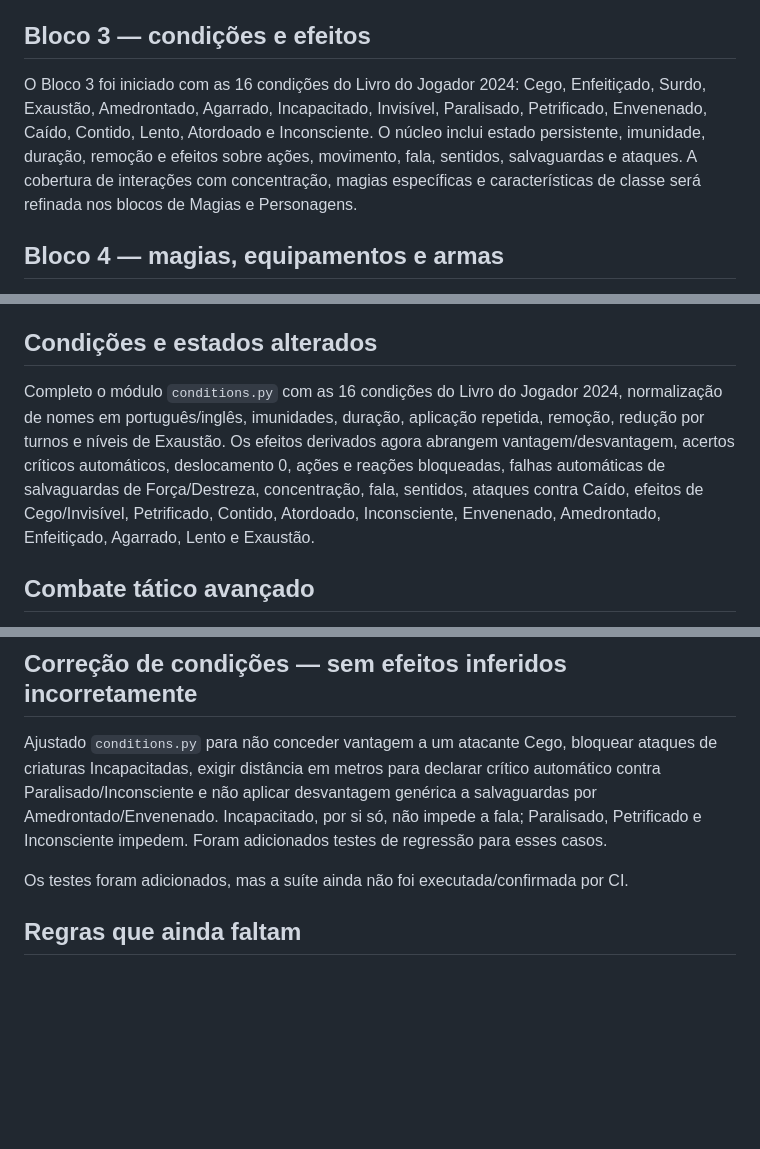
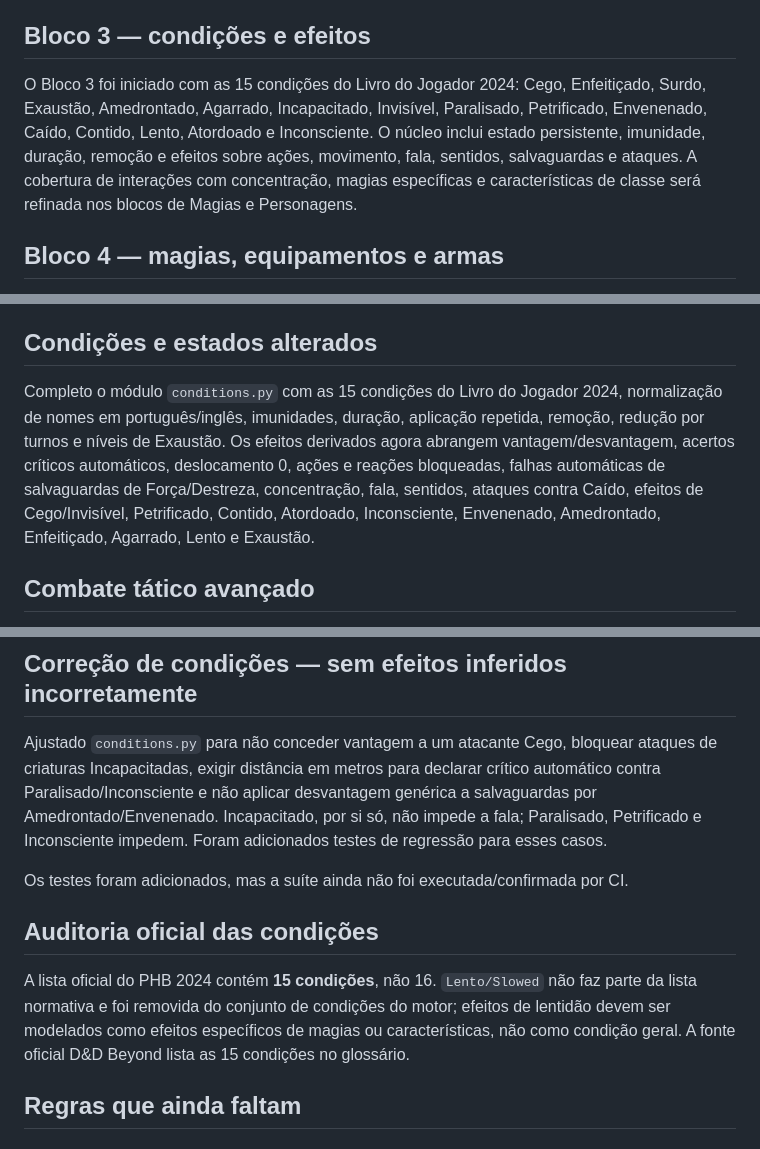
Before and after one commit to vanish994/DND-projeto-IA, a Markdown page: REGRAS_LIVRO_JOGADOR_2024.md, 3 parts joined by grey strips. Drawn GitHub-style; blank space fills up the shorter version.

Commit message:
Correct PHB condition count and document audit

```diff
--- a/REGRAS_LIVRO_JOGADOR_2024.md
+++ b/REGRAS_LIVRO_JOGADOR_2024.md
@@ -20,7 +20,7 @@ O **Bloco 2 está encerrado no nível do núcleo**. A integração com o catálo
 
 ## Bloco 3 — condições e efeitos
 
-O Bloco 3 foi iniciado com as 16 condições do Livro do Jogador 2024: Cego, Enfeitiçado, Surdo, Exaustão, Amedrontado, Agarrado, Incapacitado, Invisível, Paralisado, Petrificado, Envenenado, Caído, Contido, Lento, Atordoado e Inconsciente. O núcleo inclui estado persistente, imunidade, duração, remoção e efeitos sobre ações, movimento, fala, sentidos, salvaguardas e ataques. A cobertura de interações com concentração, magias específicas e características de classe será refinada nos blocos de Magias e Personagens.
+O Bloco 3 foi iniciado com as 15 condições do Livro do Jogador 2024: Cego, Enfeitiçado, Surdo, Exaustão, Amedrontado, Agarrado, Incapacitado, Invisível, Paralisado, Petrificado, Envenenado, Caído, Contido, Lento, Atordoado e Inconsciente. O núcleo inclui estado persistente, imunidade, duração, remoção e efeitos sobre ações, movimento, fala, sentidos, salvaguardas e ataques. A cobertura de interações com concentração, magias específicas e características de classe será refinada nos blocos de Magias e Personagens.
 
 ## Bloco 4 — magias, equipamentos e armas
 
@@ -72,7 +72,7 @@ Implementado `economy.py` com conversão entre PC, PP, PE, PO e PL; compra e ven
 
 ## Condições e estados alterados
 
-Completo o módulo `conditions.py` com as 16 condições do Livro do Jogador 2024, normalização de nomes em português/inglês, imunidades, duração, aplicação repetida, remoção, redução por turnos e níveis de Exaustão. Os efeitos derivados agora abrangem vantagem/desvantagem, acertos críticos automáticos, deslocamento 0, ações e reações bloqueadas, falhas automáticas de salvaguardas de Força/Destreza, concentração, fala, sentidos, ataques contra Caído, efeitos de Cego/Invisível, Petrificado, Contido, Atordoado, Inconsciente, Envenenado, Amedrontado, Enfeitiçado, Agarrado, Lento e Exaustão.
+Completo o módulo `conditions.py` com as 15 condições do Livro do Jogador 2024, normalização de nomes em português/inglês, imunidades, duração, aplicação repetida, remoção, redução por turnos e níveis de Exaustão. Os efeitos derivados agora abrangem vantagem/desvantagem, acertos críticos automáticos, deslocamento 0, ações e reações bloqueadas, falhas automáticas de salvaguardas de Força/Destreza, concentração, fala, sentidos, ataques contra Caído, efeitos de Cego/Invisível, Petrificado, Contido, Atordoado, Inconsciente, Envenenado, Amedrontado, Enfeitiçado, Agarrado, Lento e Exaustão.
 
 ## Combate tático avançado
 
@@ -138,6 +138,10 @@ Testes de integração foram adicionados. A execução automatizada continua sem
 Ajustado `conditions.py` para não conceder vantagem a um atacante Cego, bloquear ataques de criaturas Incapacitadas, exigir distância em metros para declarar crítico automático contra Paralisado/Inconsciente e não aplicar desvantagem genérica a salvaguardas por Amedrontado/Envenenado. Incapacitado, por si só, não impede a fala; Paralisado, Petrificado e Inconsciente impedem. Foram adicionados testes de regressão para esses casos.
 
 Os testes foram adicionados, mas a suíte ainda não foi executada/confirmada por CI.
+
+## Auditoria oficial das condições
+
+A lista oficial do PHB 2024 contém **15 condições**, não 16. `Lento/Slowed` não faz parte da lista normativa e foi removida do conjunto de condições do motor; efeitos de lentidão devem ser modelados como efeitos específicos de magias ou características, não como condição geral. A fonte oficial D&D Beyond lista as 15 condições no glossário.
 
 ## Regras que ainda faltam
 
```
